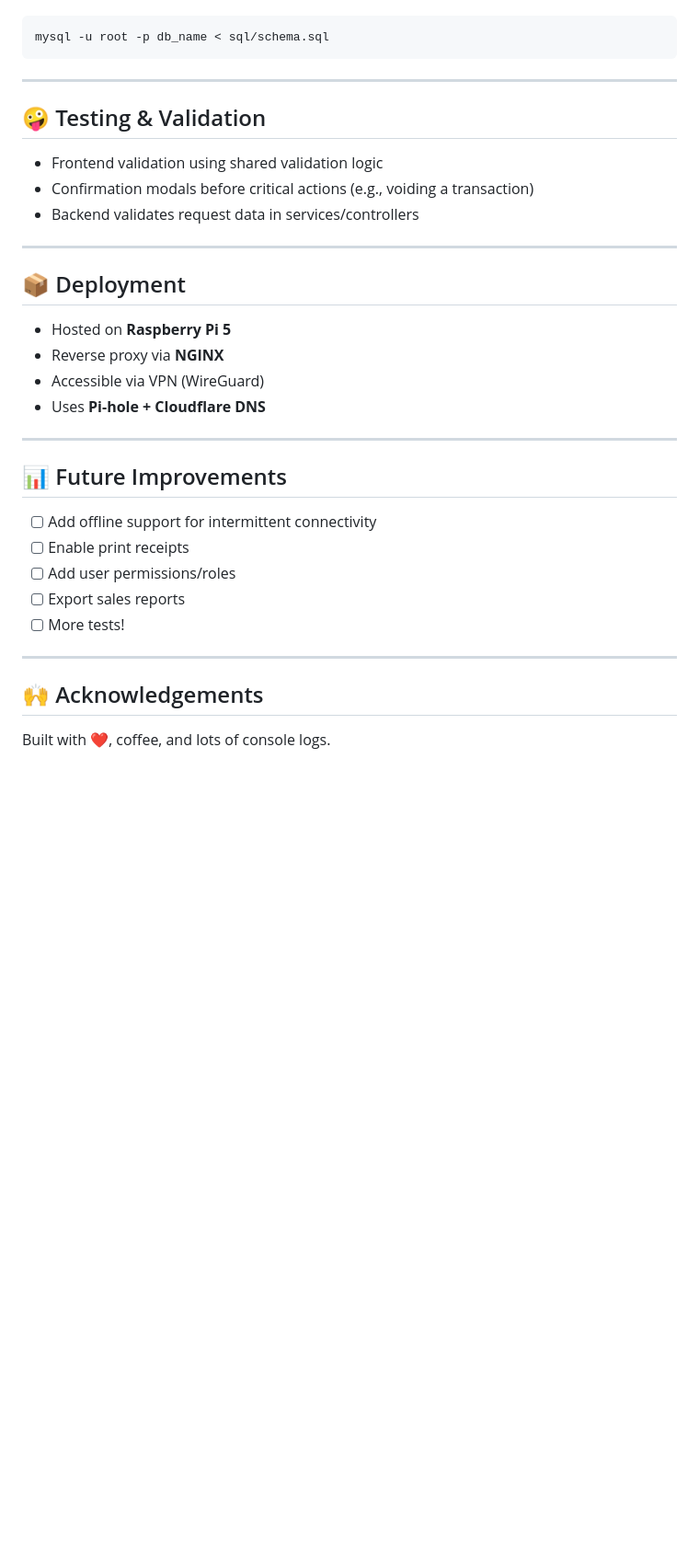
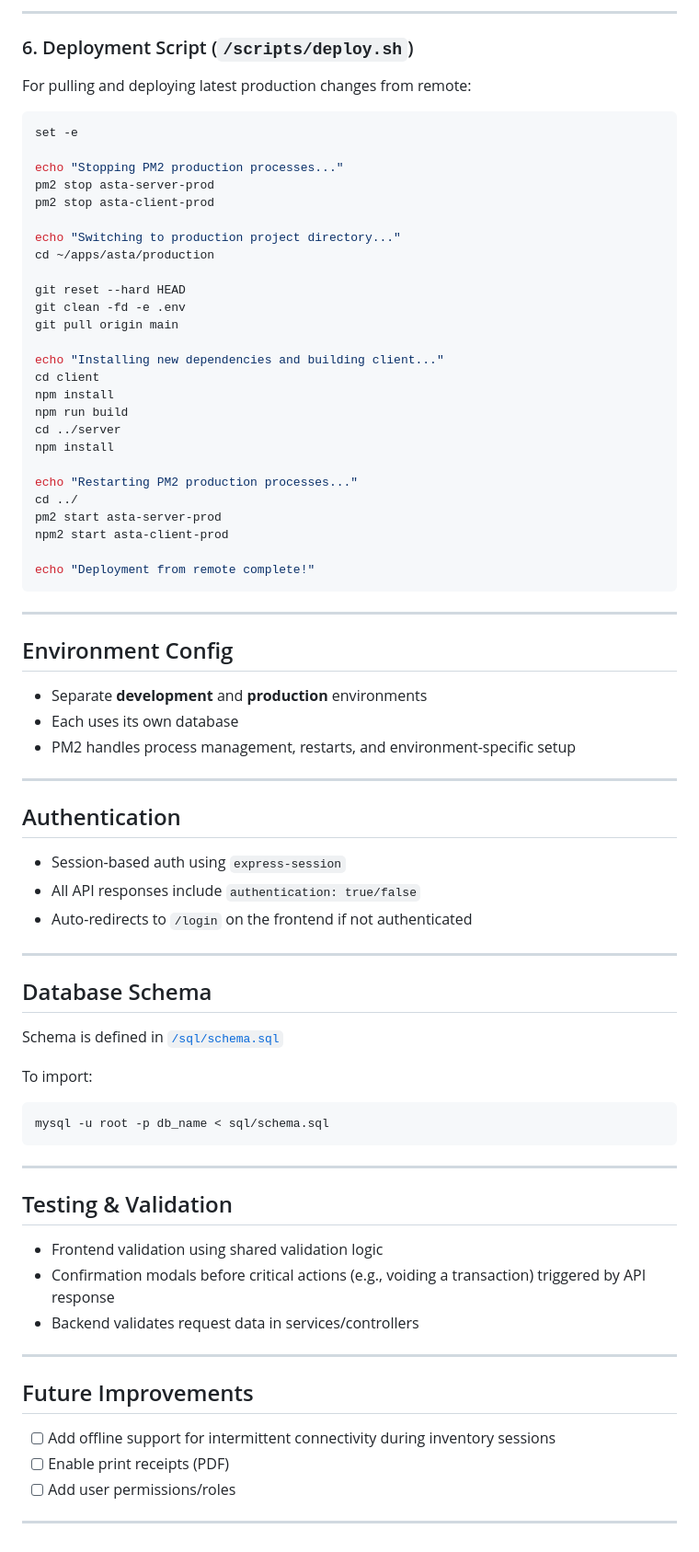
Before and after one commit to yoankervadec/asta-dev, a Markdown page: README.md, the part around the change printed below. Shown: that part at 92% size. Drawn GitHub-style; blank space fills up the shorter version.

````diff
--- a/README.md
+++ b/README.md
@@ -129,3 +228,61 @@ To import the structure:
+---
+
+### 6. Deployment Script (`/scripts/deploy.sh`)
+
+For pulling and deploying latest production changes from remote:
+
+```bash
+set -e
+
+echo "Stopping PM2 production processes..."
+pm2 stop asta-server-prod
+pm2 stop asta-client-prod
+
+echo "Switching to production project directory..."
+cd ~/apps/asta/production
+
+git reset --hard HEAD
+git clean -fd -e .env
+git pull origin main
+
+echo "Installing new dependencies and building client..."
+cd client
+npm install
+npm run build
+cd ../server
+npm install
+
+echo "Restarting PM2 production processes..."
+cd ../
+pm2 start asta-server-prod
+npm2 start asta-client-prod
+
+echo "Deployment from remote complete!"
+```
+
+---
+
+## Environment Config
+
+- Separate **development** and **production** environments
+- Each uses its own database
+- PM2 handles process management, restarts, and environment-specific setup
+
+---
+
+## Authentication
+
+- Session-based auth using `express-session`
+- All API responses include `authentication: true/false`
+- Auto-redirects to `/login` on the frontend if not authenticated
+
+---
+
+## Database Schema
+
+Schema is defined in [`/sql/schema.sql`](./sql/schema.sql)
+
+To import:
 
 ```bash
 mysql -u root -p db_name < sql/schema.sql
@@ -133,33 +290,18 @@ mysql -u root -p db_name < sql/schema.sql
 
 ---
 
-## 🤪 Testing & Validation
+## Testing & Validation
 
 - Frontend validation using shared validation logic
-- Confirmation modals before critical actions (e.g., voiding a transaction)
+- Confirmation modals before critical actions (e.g., voiding a transaction) triggered by API response
 - Backend validates request data in services/controllers
 
 ---
 
-## 📦 Deployment
+## Future Improvements
 
-- Hosted on **Raspberry Pi 5**
-- Reverse proxy via **NGINX**
-- Accessible via VPN (WireGuard)
-- Uses **Pi-hole + Cloudflare DNS**
+- [ ] Add offline support for intermittent connectivity during inventory sessions
+- [ ] Enable print receipts (PDF)
+- [ ] Add user permissions/roles
 
 ---
-
-## 📊 Future Improvements
-
-- [ ] Add offline support for intermittent connectivity
-- [ ] Enable print receipts
-- [ ] Add user permissions/roles
-- [ ] Export sales reports
-- [ ] More tests!
-
----
-
-## 🙌 Acknowledgements
-
-Built with ❤️, coffee, and lots of console logs.
````
Also changed, not shown: other parts of README.md (+166 -67 lines), client/README.md (deleted, +0 -12 lines).
